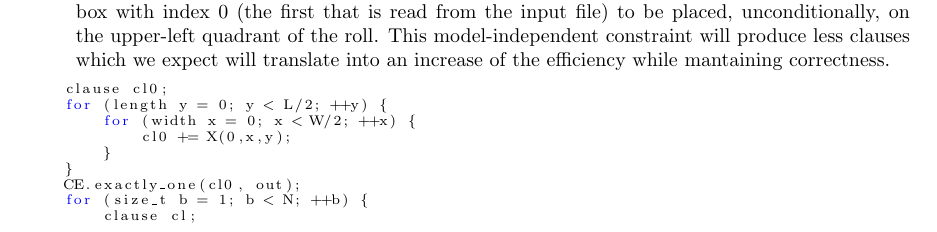
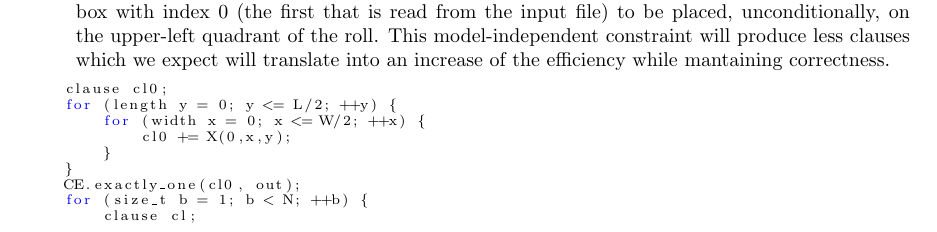
Before and after one commit to lluisalemanypuig/box-wrapping, a LaTeX document (report/5-satisfiability.tex, which reads report/cores/5-satisfiability.tex): part of page 4 of 9, cut so that both start at the same text. Compiled offline with pdfLaTeX.

Commit message:
Corrected code 'fragment'

```diff
--- a/report/cores/5-satisfiability.tex
+++ b/report/cores/5-satisfiability.tex
@@ -163,8 +163,8 @@ have been implemented as follows:
 
 	{\NOINDENT \begin{lstlisting}
 	clause cl0;
-	for (length y = 0; y < L/2; ++y) {
-		for (width x = 0; x < W/2; ++x) {
+	for (length y = 0; y <= L/2; ++y) {
+		for (width x = 0; x <= W/2; ++x) {
 			cl0 += X(0,x,y);
 		}
 	}
```
